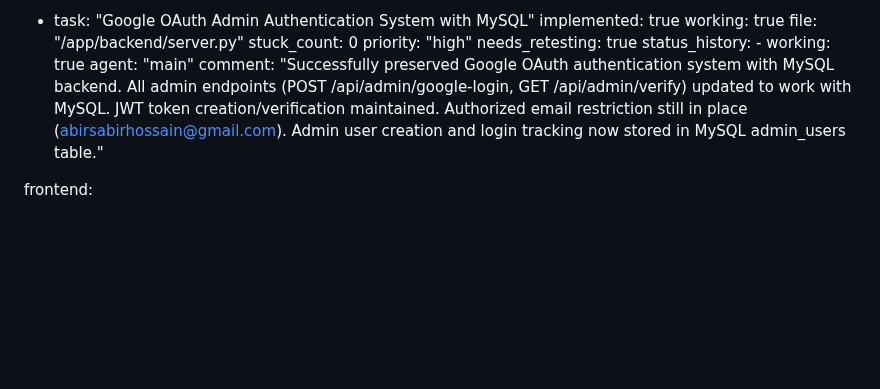
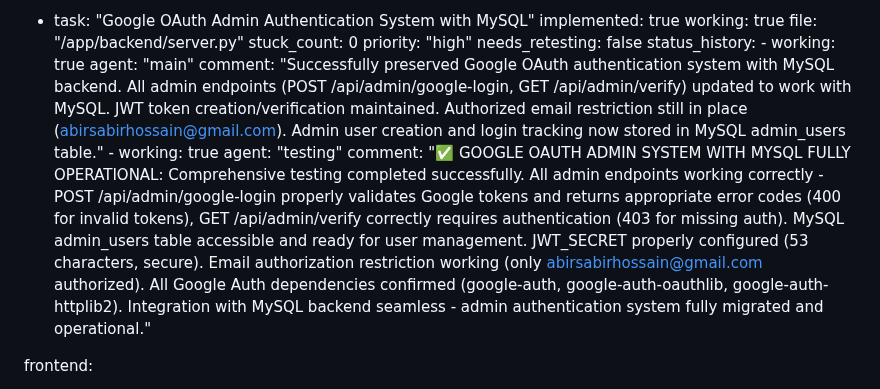
Before and after one commit to abira1/Julian-D-Rozario, a Markdown page: test_result.md, the part around the change. Rendered like a GitHub page; blank space fills up the shorter version.

Commit message:
auto-commit for 9b2c8141-4353-42c4-bb5f-31f3088003bd

```diff
--- a/test_result.md
+++ b/test_result.md
@@ -141,11 +141,14 @@ backend:
     file: "/app/backend/server.py"
     stuck_count: 0
     priority: "high"
-    needs_retesting: true
+    needs_retesting: false
     status_history:
         - working: true
           agent: "main"
           comment: "Successfully preserved Google OAuth authentication system with MySQL backend. All admin endpoints (POST /api/admin/google-login, GET /api/admin/verify) updated to work with MySQL. JWT token creation/verification maintained. Authorized email restriction still in place (abirsabirhossain@gmail.com). Admin user creation and login tracking now stored in MySQL admin_users table."
+        - working: true
+          agent: "testing"
+          comment: "✅ GOOGLE OAUTH ADMIN SYSTEM WITH MYSQL FULLY OPERATIONAL: Comprehensive testing completed successfully. All admin endpoints working correctly - POST /api/admin/google-login properly validates Google tokens and returns appropriate error codes (400 for invalid tokens), GET /api/admin/verify correctly requires authentication (403 for missing auth). MySQL admin_users table accessible and ready for user management. JWT_SECRET properly configured (53 characters, secure). Email authorization restriction working (only abirsabirhossain@gmail.com authorized). All Google Auth dependencies confirmed (google-auth, google-auth-oauthlib, google-auth-httplib2). Integration with MySQL backend seamless - admin authentication system fully migrated and operational."
 
 frontend:
   - task: "Fix desktop service card subtitles display issue"
```
